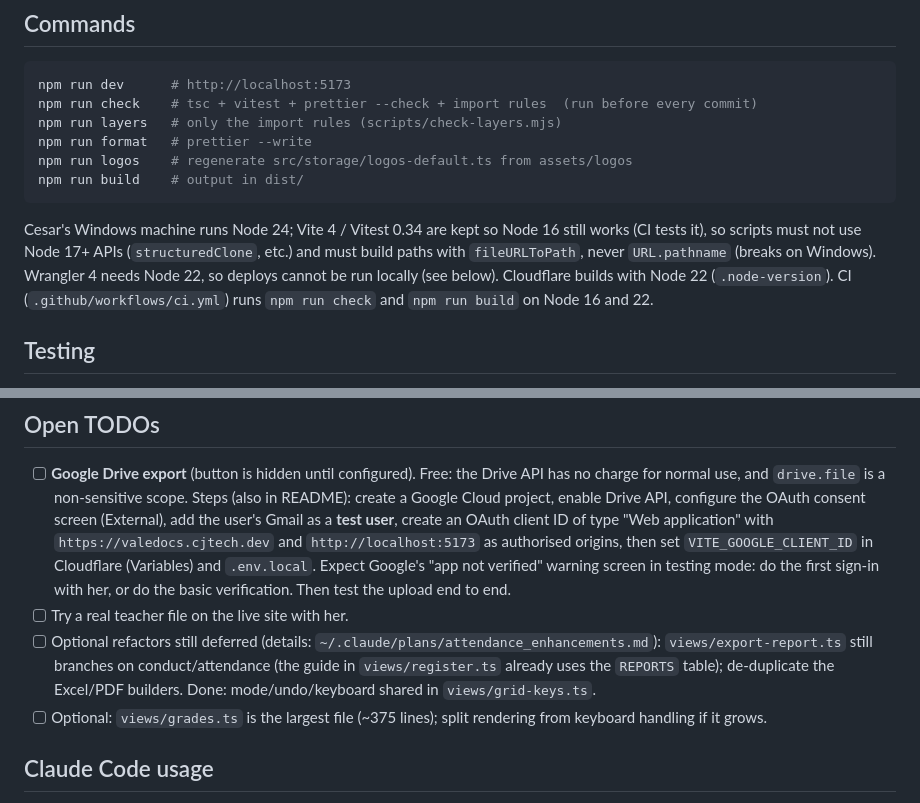
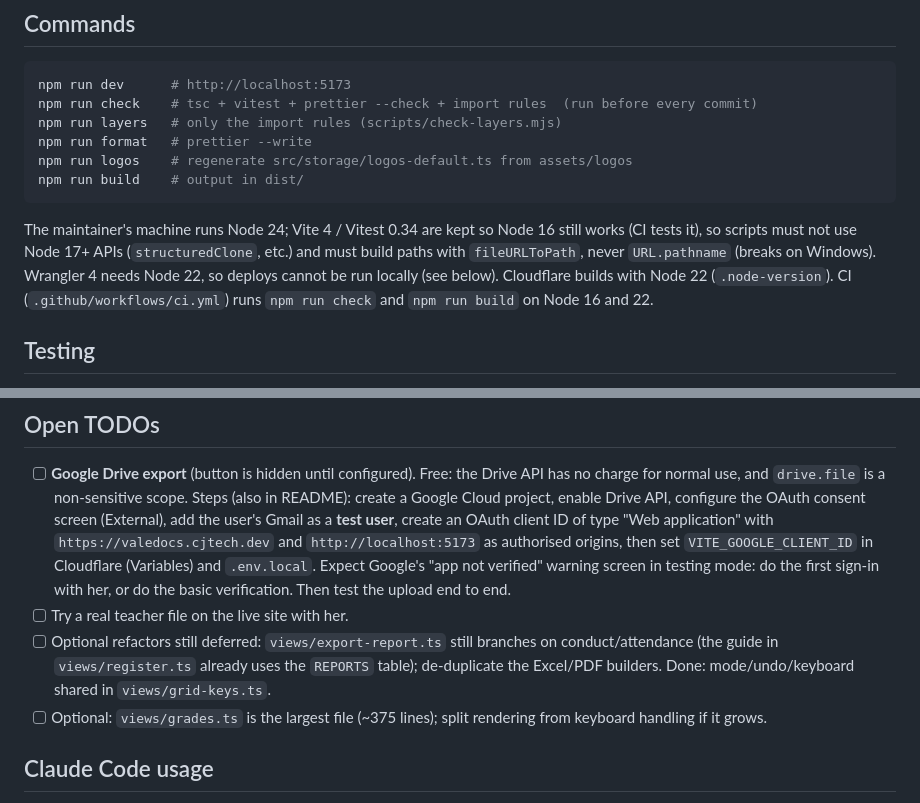
Before and after one commit to ctorres345/valedocs, a Markdown page: CLAUDE.md, 2 parts joined by grey strips. Rendered like a GitHub page.

Commit message:
Make two CLAUDE.md notes generic
- Drop the reference to a plan file that only exists locally
- Do not name the maintainer's machine

Co-Authored-By: Claude Fable 5.1 <noreply@anthropic.com>
Claude-Session: https://claude.ai/code/session_015CcbFH5GQZ4SNeTvhstkSL

````diff
--- a/CLAUDE.md
+++ b/CLAUDE.md
@@ -73,7 +73,7 @@ npm run logos    # regenerate src/storage/logos-default.ts from assets/logos
 npm run build    # output in dist/
 ```
 
-Cesar's Windows machine runs Node 24; Vite 4 / Vitest 0.34 are kept so Node 16 still works (CI tests it), so scripts must not use Node 17+ APIs (`structuredClone`, etc.) and must build paths with `fileURLToPath`, never `URL.pathname` (breaks on Windows). Wrangler 4 needs Node 22, so deploys cannot be run locally (see below). Cloudflare builds with Node 22 (`.node-version`). CI (`.github/workflows/ci.yml`) runs `npm run check` and `npm run build` on Node 16 and 22.
+The maintainer's machine runs Node 24; Vite 4 / Vitest 0.34 are kept so Node 16 still works (CI tests it), so scripts must not use Node 17+ APIs (`structuredClone`, etc.) and must build paths with `fileURLToPath`, never `URL.pathname` (breaks on Windows). Wrangler 4 needs Node 22, so deploys cannot be run locally (see below). Cloudflare builds with Node 22 (`.node-version`). CI (`.github/workflows/ci.yml`) runs `npm run check` and `npm run build` on Node 16 and 22.
 
 ## Testing
 
@@ -93,7 +93,7 @@ Cesar's Windows machine runs Node 24; Vite 4 / Vitest 0.34 are kept so Node 16 s
 
 - [ ] **Google Drive export** (button is hidden until configured). Free: the Drive API has no charge for normal use, and `drive.file` is a non-sensitive scope. Steps (also in README): create a Google Cloud project, enable Drive API, configure the OAuth consent screen (External), add the user's Gmail as a **test user**, create an OAuth client ID of type "Web application" with `https://valedocs.cjtech.dev` and `http://localhost:5173` as authorised origins, then set `VITE_GOOGLE_CLIENT_ID` in Cloudflare (Variables) and `.env.local`. Expect Google's "app not verified" warning screen in testing mode: do the first sign-in with her, or do the basic verification. Then test the upload end to end.
 - [ ] Try a real teacher file on the live site with her.
-- [ ] Optional refactors still deferred (details: `~/.claude/plans/attendance_enhancements.md`): `views/export-report.ts` still branches on conduct/attendance (the guide in `views/register.ts` already uses the `REPORTS` table); de-duplicate the Excel/PDF builders. Done: mode/undo/keyboard shared in `views/grid-keys.ts`.
+- [ ] Optional refactors still deferred: `views/export-report.ts` still branches on conduct/attendance (the guide in `views/register.ts` already uses the `REPORTS` table); de-duplicate the Excel/PDF builders. Done: mode/undo/keyboard shared in `views/grid-keys.ts`.
 - [ ] Optional: `views/grades.ts` is the largest file (~375 lines); split rendering from keyboard handling if it grows.
 
 ## Claude Code usage
````
